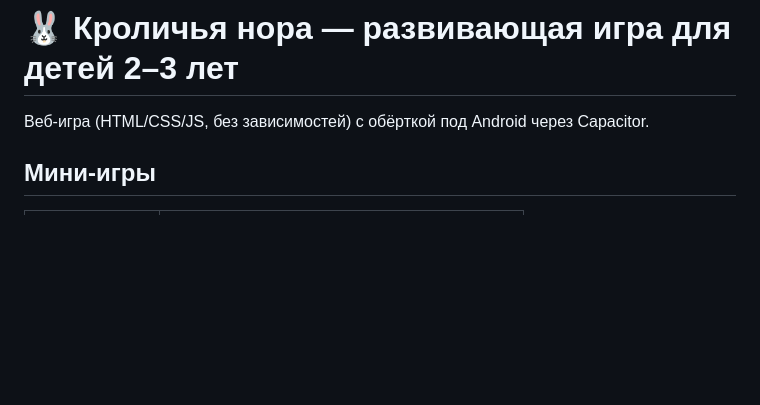
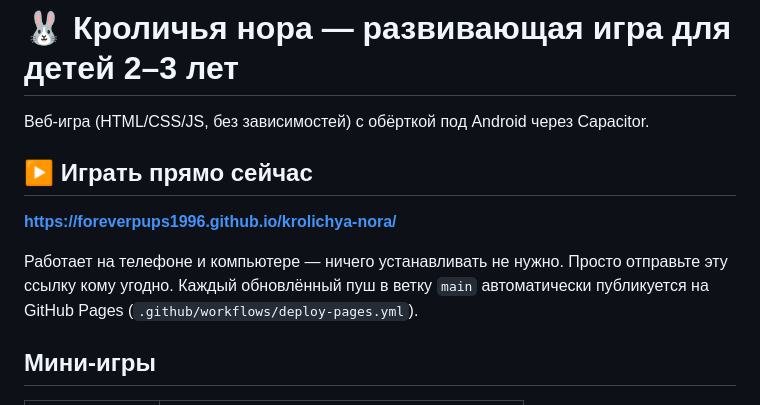
Before and after one commit to Foreverpups1996/krolichya-nora, a Markdown page: README.md, the part around the change. Rendered like a GitHub page; blank space fills up the shorter version.

Commit message:
README: ссылка на онлайн-версию

```diff
--- a/README.md
+++ b/README.md
@@ -1,6 +1,12 @@
 # 🐰 Кроличья нора — развивающая игра для детей 2–3 лет
 
 Веб-игра (HTML/CSS/JS, без зависимостей) с обёрткой под Android через Capacitor.
+
+## ▶️ Играть прямо сейчас
+
+**https://foreverpups1996.github.io/krolichya-nora/**
+
+Работает на телефоне и компьютере — ничего устанавливать не нужно. Просто отправьте эту ссылку кому угодно. Каждый обновлённый пуш в ветку `main` автоматически публикуется на GitHub Pages (`.github/workflows/deploy-pages.yml`).
 
 ## Мини-игры
 
```
